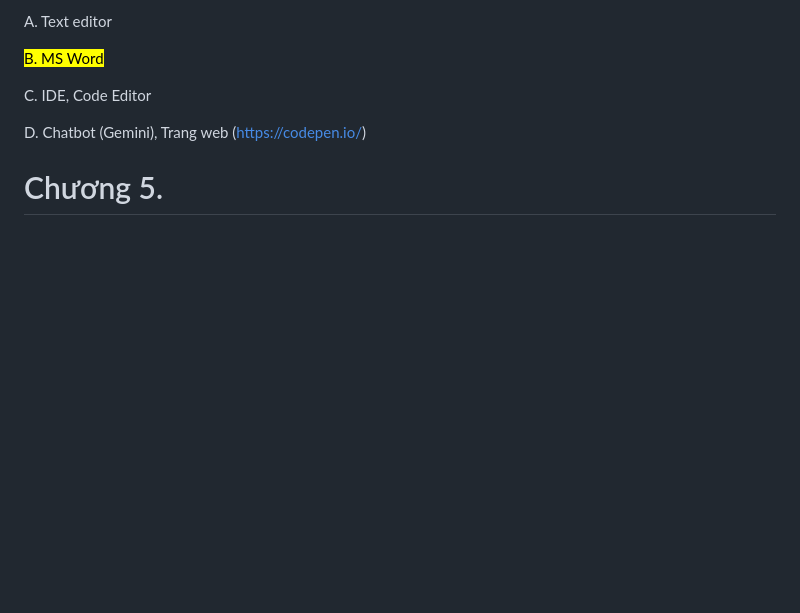
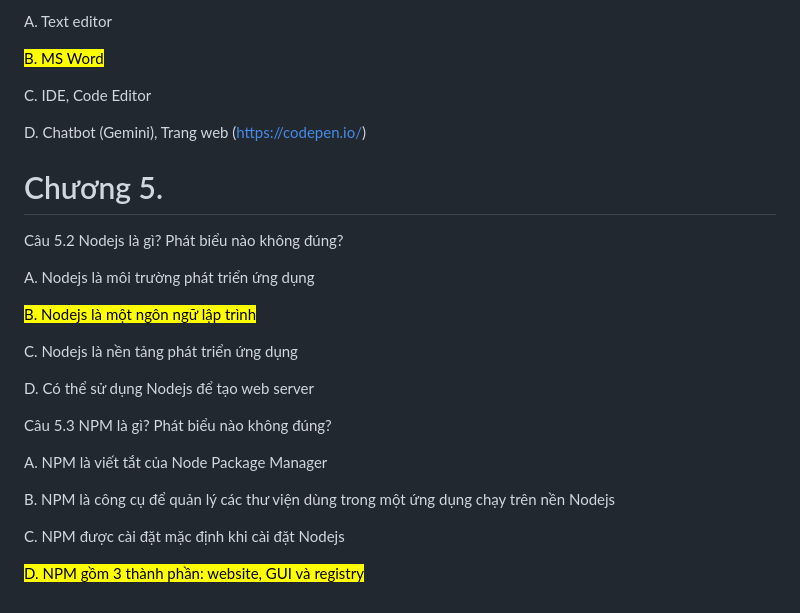
Before and after one commit to nguynn12/Phat-trien-ung-dung-Web, a Markdown page: index.md, the part around the change. Drawn GitHub-style; blank space fills up the shorter version.

Commit message:
Huge fix

```diff
--- a/index.md
+++ b/index.md
@@ -242,3 +242,23 @@ C. IDE, Code Editor
 D. Chatbot (Gemini), Trang web (https://codepen.io/)
 
 # Chương 5.
+
+Câu 5.2 Nodejs là gì? Phát biểu nào không đúng?
+
+A. Nodejs là môi trường phát triển ứng dụng
+
+<mark>B. Nodejs là một ngôn ngữ lập trình</mark>
+
+C. Nodejs là nền tảng phát triển ứng dụng
+
+D. Có thể sử dụng Nodejs để tạo web server
+
+Câu 5.3 NPM là gì? Phát biểu nào không đúng?
+
+A. NPM là viết tắt của Node Package Manager
+
+B. NPM là công cụ để quản lý các thư viện dùng trong một ứng dụng chạy trên nền Nodejs
+
+C. NPM được cài đặt mặc định khi cài đặt Nodejs
+
+<mark>D. NPM gồm 3 thành phần: website, GUI và registry</mark>
```
